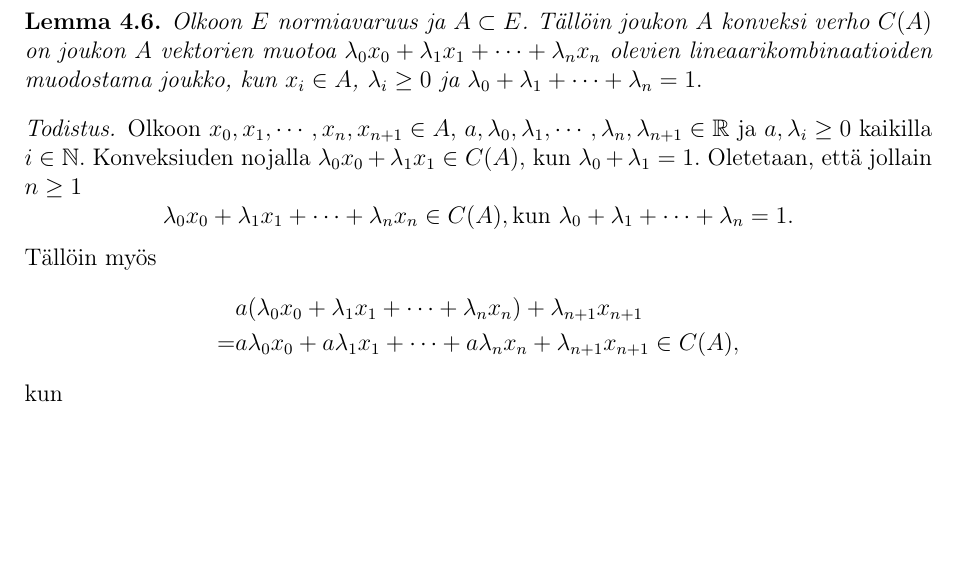
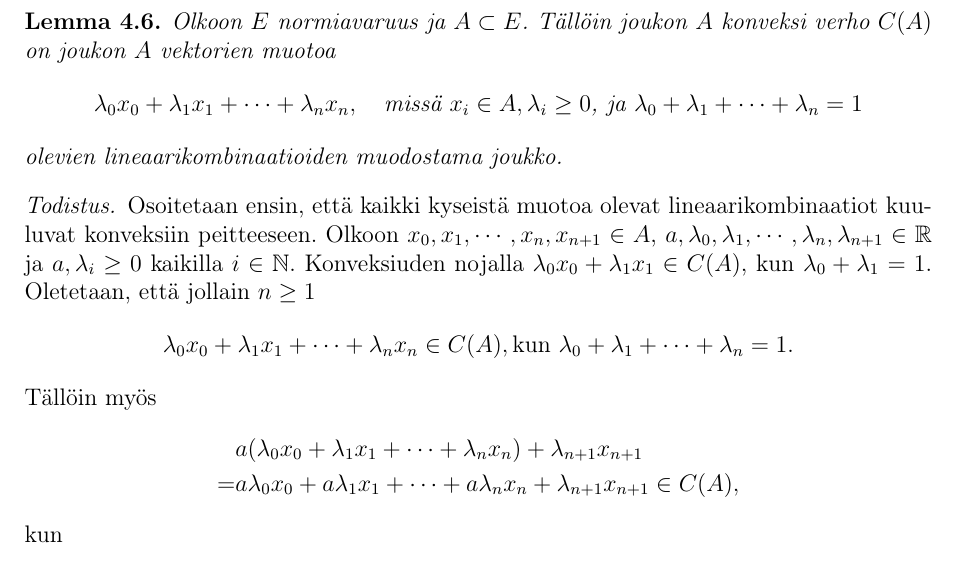
Before and after one commit to Hiridur/kandi, a LaTeX document (kandi15.tex): part of page 10 of 15, cut so that both start at the same text, the shorter picture padded with empty space. Compiled offline with pdfLaTeX.

Commit message:
Lemman 4.6 todistuksen korjausta jatkettu

```diff
--- a/kandi15.tex
+++ b/kandi15.tex
@@ -292,12 +292,12 @@ Siis $B= C(A)$ ja $C(A)$ on pienin konveksi joukko, jolla $A\subset C(A)$.
 \end{proof}
 
 \begin{lem} Olkoon $E$ normiavaruus ja $A\subset E$.
-Tällöin joukon $A$ konveksi verho $C(A)$ on joukon $A$ vektorien muotoa $\lambda_0 x_0+\lambda_1 x_1+\cdots+\lambda_{n} x_{n}$ olevien lineaarikombinaatioiden muodostama joukko, kun $x_i\in A$, $\lambda_i\geq0$ ja $\lambda_0+\lambda_1+\cdots+ \lambda_{n} =1.$
+Tällöin joukon $A$ konveksi verho $C(A)$ on joukon $A$ vektorien muotoa $$\lambda_0 x_0+\lambda_1 x_1+\cdots+\lambda_{n} x_{n},\quad\text{missä } x_i\in A, \lambda_i\geq0\text{, ja }\lambda_0+\lambda_1+\cdots+ \lambda_{n} =1$$ olevien lineaarikombinaatioiden muodostama joukko.
 %sisältää kaikki sellaiset lineaarikombinaatiot joukon $A$ vektoreista, jotka ovat muotoa $\lambda_0 x_0+\lambda_1 x_1+\cdots+\lambda_{n} x_{n},$ kun $x_i\in A$, $\lambda_i\geq0$ ja $\lambda_0+\lambda_1+\cdots+ \lambda_{n} =1.$
 %i=1.$
 \end{lem}
 
-\begin{proof}
+\begin{proof} Osoitetaan ensin, että kaikki kyseistä muotoa olevat lineaarikombinaatiot kuuluvat konveksiin peitteeseen.
 Olkoon $x_0,x_1,\cdots, x_n, x_{n+1} \in A$, $a,\lambda_0,\lambda_1,\cdots, \lambda_n, \lambda_{n+1} \in \R$ ja $a,\lambda_i\geq 0$ kaikilla $ i\in\N$. Konveksiuden nojalla
 %$a x_1+b x_2 \in C(A)$, kun $a +b =1$.
 $\lambda_0 x_0+\lambda_1 x_1 \in C(A)$, kun $\lambda_0 +\lambda_1=1$.
```
Also changed, not shown: kandi15.pdf.
